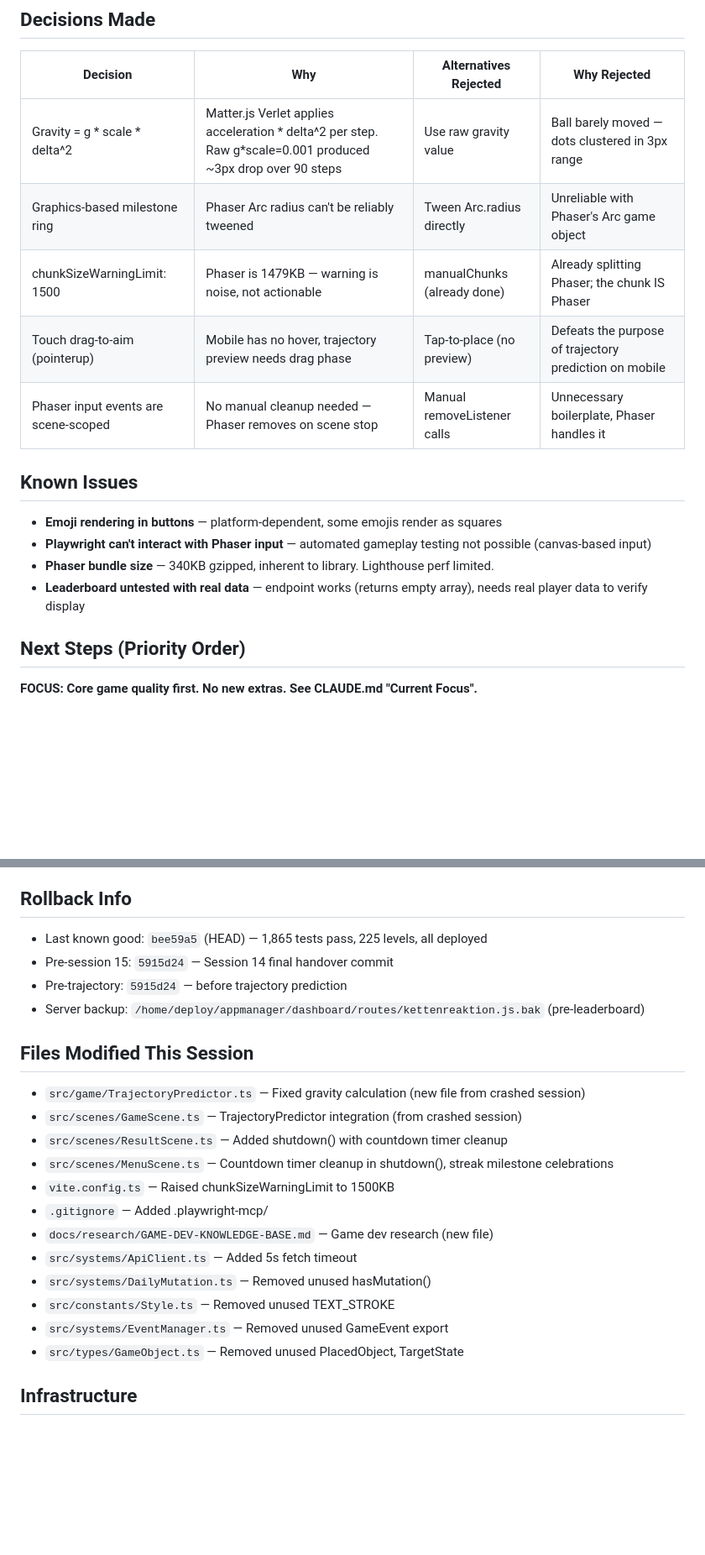
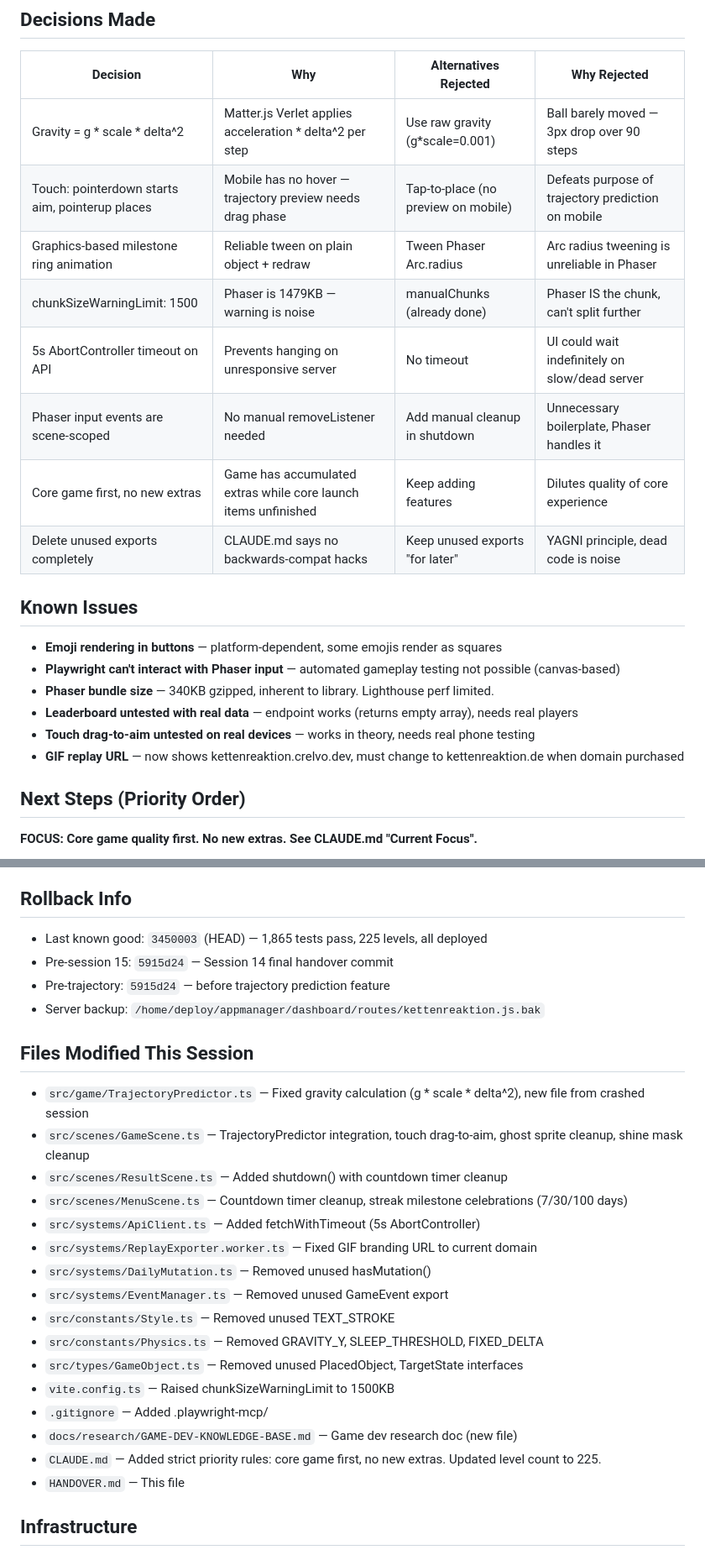
Before and after one commit to konradreyhe/Kettenreaktion, a Markdown page: HANDOVER.md, 2 parts joined by grey strips. Shown at 84% size. Rendered like a GitHub page; blank space fills up the shorter version.

```diff
--- a/HANDOVER.md
+++ b/HANDOVER.md
@@ -50,17 +42,22 @@ Session 15 picked up from a crashed session that had partially implemented traje
 ## Decisions Made
 | Decision | Why | Alternatives Rejected | Why Rejected |
 |----------|-----|-----------------------|--------------|
-| Gravity = g * scale * delta^2 | Matter.js Verlet applies acceleration * delta^2 per step. Raw g*scale=0.001 produced ~3px drop over 90 steps | Use raw gravity value | Ball barely moved — dots clustered in 3px range |
-| Graphics-based milestone ring | Phaser Arc radius can't be reliably tweened | Tween Arc.radius directly | Unreliable with Phaser's Arc game object |
-| chunkSizeWarningLimit: 1500 | Phaser is 1479KB — warning is noise, not actionable | manualChunks (already done) | Already splitting Phaser; the chunk IS Phaser |
-| Touch drag-to-aim (pointerup) | Mobile has no hover, trajectory preview needs drag phase | Tap-to-place (no preview) | Defeats the purpose of trajectory prediction on mobile |
-| Phaser input events are scene-scoped | No manual cleanup needed — Phaser removes on scene stop | Manual removeListener calls | Unnecessary boilerplate, Phaser handles it |
+| Gravity = g * scale * delta^2 | Matter.js Verlet applies acceleration * delta^2 per step | Use raw gravity (g*scale=0.001) | Ball barely moved — 3px drop over 90 steps |
+| Touch: pointerdown starts aim, pointerup places | Mobile has no hover — trajectory preview needs drag phase | Tap-to-place (no preview on mobile) | Defeats purpose of trajectory prediction on mobile |
+| Graphics-based milestone ring animation | Reliable tween on plain object + redraw | Tween Phaser Arc.radius | Arc radius tweening is unreliable in Phaser |
+| chunkSizeWarningLimit: 1500 | Phaser is 1479KB — warning is noise | manualChunks (already done) | Phaser IS the chunk, can't split further |
+| 5s AbortController timeout on API | Prevents hanging on unresponsive server | No timeout | UI could wait indefinitely on slow/dead server |
+| Phaser input events are scene-scoped | No manual removeListener needed | Add manual cleanup in shutdown | Unnecessary boilerplate, Phaser handles it |
+| Core game first, no new extras | Game has accumulated extras while core launch items unfinished | Keep adding features | Dilutes quality of core experience |
+| Delete unused exports completely | CLAUDE.md says no backwards-compat hacks | Keep unused exports "for later" | YAGNI principle, dead code is noise |
 
 ## Known Issues
 - **Emoji rendering in buttons** — platform-dependent, some emojis render as squares
-- **Playwright can't interact with Phaser input** — automated gameplay testing not possible (canvas-based input)
+- **Playwright can't interact with Phaser input** — automated gameplay testing not possible (canvas-based)
 - **Phaser bundle size** — 340KB gzipped, inherent to library. Lighthouse perf limited.
-- **Leaderboard untested with real data** — endpoint works (returns empty array), needs real player data to verify display
+- **Leaderboard untested with real data** — endpoint works (returns empty array), needs real players
+- **Touch drag-to-aim untested on real devices** — works in theory, needs real phone testing
+- **GIF replay URL** — now shows kettenreaktion.crelvo.dev, must change to kettenreaktion.de when domain purchased
 
 ## Next Steps (Priority Order)
 
@@ -83,24 +80,28 @@ Session 15 picked up from a crashed session that had partially implemented traje
 - Optimization of things that aren't measurably slow
 
 ## Rollback Info
-- Last known good: `bee59a5` (HEAD) — 1,865 tests pass, 225 levels, all deployed
+- Last known good: `3450003` (HEAD) — 1,865 tests pass, 225 levels, all deployed
 - Pre-session 15: `5915d24` — Session 14 final handover commit
-- Pre-trajectory: `5915d24` — before trajectory prediction
-- Server backup: `/home/deploy/appmanager/dashboard/routes/kettenreaktion.js.bak` (pre-leaderboard)
+- Pre-trajectory: `5915d24` — before trajectory prediction feature
+- Server backup: `/home/deploy/appmanager/dashboard/routes/kettenreaktion.js.bak`
 
 ## Files Modified This Session
-- `src/game/TrajectoryPredictor.ts` — Fixed gravity calculation (new file from crashed session)
-- `src/scenes/GameScene.ts` — TrajectoryPredictor integration (from crashed session)
+- `src/game/TrajectoryPredictor.ts` — Fixed gravity calculation (g * scale * delta^2), new file from crashed session
+- `src/scenes/GameScene.ts` — TrajectoryPredictor integration, touch drag-to-aim, ghost sprite cleanup, shine mask cleanup
 - `src/scenes/ResultScene.ts` — Added shutdown() with countdown timer cleanup
-- `src/scenes/MenuScene.ts` — Countdown timer cleanup in shutdown(), streak milestone celebrations
+- `src/scenes/MenuScene.ts` — Countdown timer cleanup, streak milestone celebrations (7/30/100 days)
+- `src/systems/ApiClient.ts` — Added fetchWithTimeout (5s AbortController)
+- `src/systems/ReplayExporter.worker.ts` — Fixed GIF branding URL to current domain
+- `src/systems/DailyMutation.ts` — Removed unused hasMutation()
+- `src/systems/EventManager.ts` — Removed unused GameEvent export
+- `src/constants/Style.ts` — Removed unused TEXT_STROKE
+- `src/constants/Physics.ts` — Removed GRAVITY_Y, SLEEP_THRESHOLD, FIXED_DELTA
+- `src/types/GameObject.ts` — Removed unused PlacedObject, TargetState interfaces
 - `vite.config.ts` — Raised chunkSizeWarningLimit to 1500KB
 - `.gitignore` — Added .playwright-mcp/
-- `docs/research/GAME-DEV-KNOWLEDGE-BASE.md` — Game dev research (new file)
-- `src/systems/ApiClient.ts` — Added 5s fetch timeout
-- `src/systems/DailyMutation.ts` — Removed unused hasMutation()
-- `src/constants/Style.ts` — Removed unused TEXT_STROKE
-- `src/systems/EventManager.ts` — Removed unused GameEvent export
-- `src/types/GameObject.ts` — Removed unused PlacedObject, TargetState
+- `docs/research/GAME-DEV-KNOWLEDGE-BASE.md` — Game dev research doc (new file)
+- `CLAUDE.md` — Added strict priority rules: core game first, no new extras. Updated level count to 225.
+- `HANDOVER.md` — This file
 
 ## Infrastructure
 - **Production URL:** https://kettenreaktion.crelvo.dev
```
Also changed, not shown: other parts of HANDOVER.md (+26 -34 lines).
